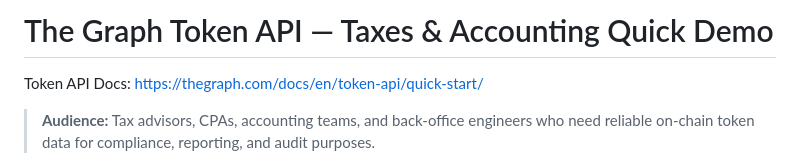
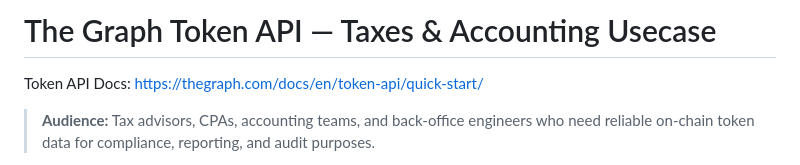
Before and after one commit to marcusrein/token-api-tax-demo, a Markdown page: README.md, the part around the change. Rendered like a GitHub page.

Commit message:
Update README title to reflect the use case for the Token API demo

```diff
--- a/README.md
+++ b/README.md
@@ -1,4 +1,4 @@
-# The Graph Token API — Taxes & Accounting Quick Demo
+# The Graph Token API — Taxes & Accounting Usecase
 
 Token API Docs: https://thegraph.com/docs/en/token-api/quick-start/
 
```
